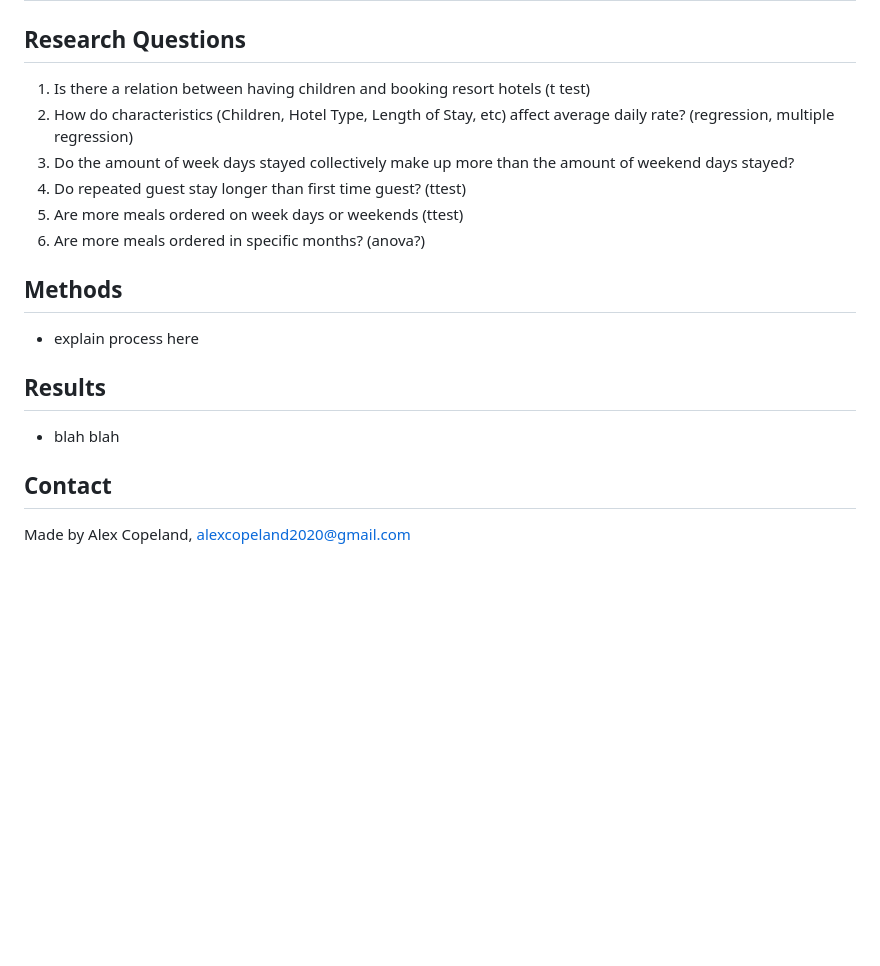
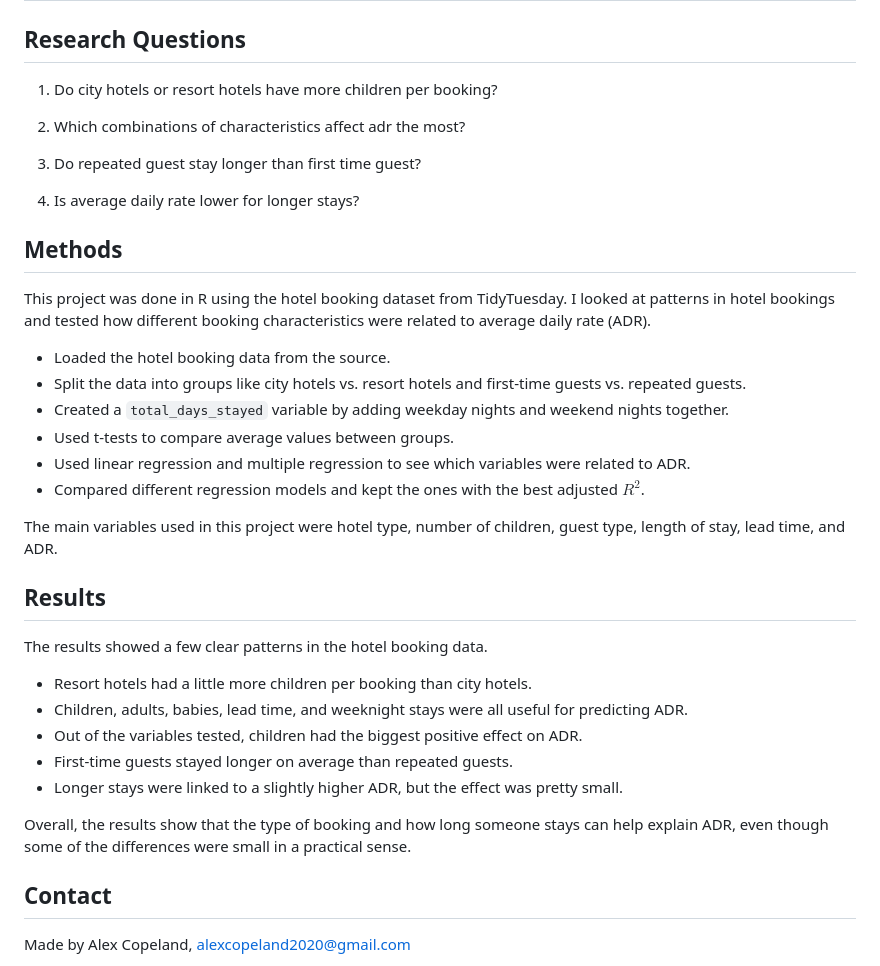
Before and after one commit to Alex-Copeland-5/DA-462-Project, a Markdown page: README.md, the part around the change. Rendered like a GitHub page; blank space fills up the shorter version.

```diff
--- a/README.md
+++ b/README.md
@@ -51,20 +51,38 @@ This project is designed to simulate a real-world analytics task, where you must
 
 ## Research Questions
 
-1. Is there a relation between having children and booking resort hotels (t test)
-2. How do characteristics (Children, Hotel Type, Length of Stay, etc) affect average daily rate? (regression, multiple regression)
-3. Do the amount of week days stayed collectively make up more than the amount of weekend days stayed?
-4. Do repeated guest stay longer than first time guest? (ttest)
-5. Are more meals ordered on week days or weekends (ttest)
-6. Are more meals ordered in specific months? (anova?)
+1.  Do city hotels or resort hotels have more children per booking?
+
+2.  Which combinations of characteristics affect adr the most?
+
+3.  Do repeated guest stay longer than first time guest?
+
+4.  Is average daily rate lower for longer stays?
 
 ## Methods
 
-- explain process here
+This project was done in R using the hotel booking dataset from TidyTuesday. I looked at patterns in hotel bookings and tested how different booking characteristics were related to average daily rate (ADR).
+
+- Loaded the hotel booking data from the source.
+- Split the data into groups like city hotels vs. resort hotels and first-time guests vs. repeated guests.
+- Created a `total_days_stayed` variable by adding weekday nights and weekend nights together.
+- Used t-tests to compare average values between groups.
+- Used linear regression and multiple regression to see which variables were related to ADR.
+- Compared different regression models and kept the ones with the best adjusted $R^2$.
+
+The main variables used in this project were hotel type, number of children, guest type, length of stay, lead time, and ADR.
 
 ## Results
 
-- blah blah
+The results showed a few clear patterns in the hotel booking data.
+
+- Resort hotels had a little more children per booking than city hotels.
+- Children, adults, babies, lead time, and weeknight stays were all useful for predicting ADR.
+- Out of the variables tested, children had the biggest positive effect on ADR.
+- First-time guests stayed longer on average than repeated guests.
+- Longer stays were linked to a slightly higher ADR, but the effect was pretty small.
+
+Overall, the results show that the type of booking and how long someone stays can help explain ADR, even though some of the differences were small in a practical sense.
 
 ## Contact
 
```
